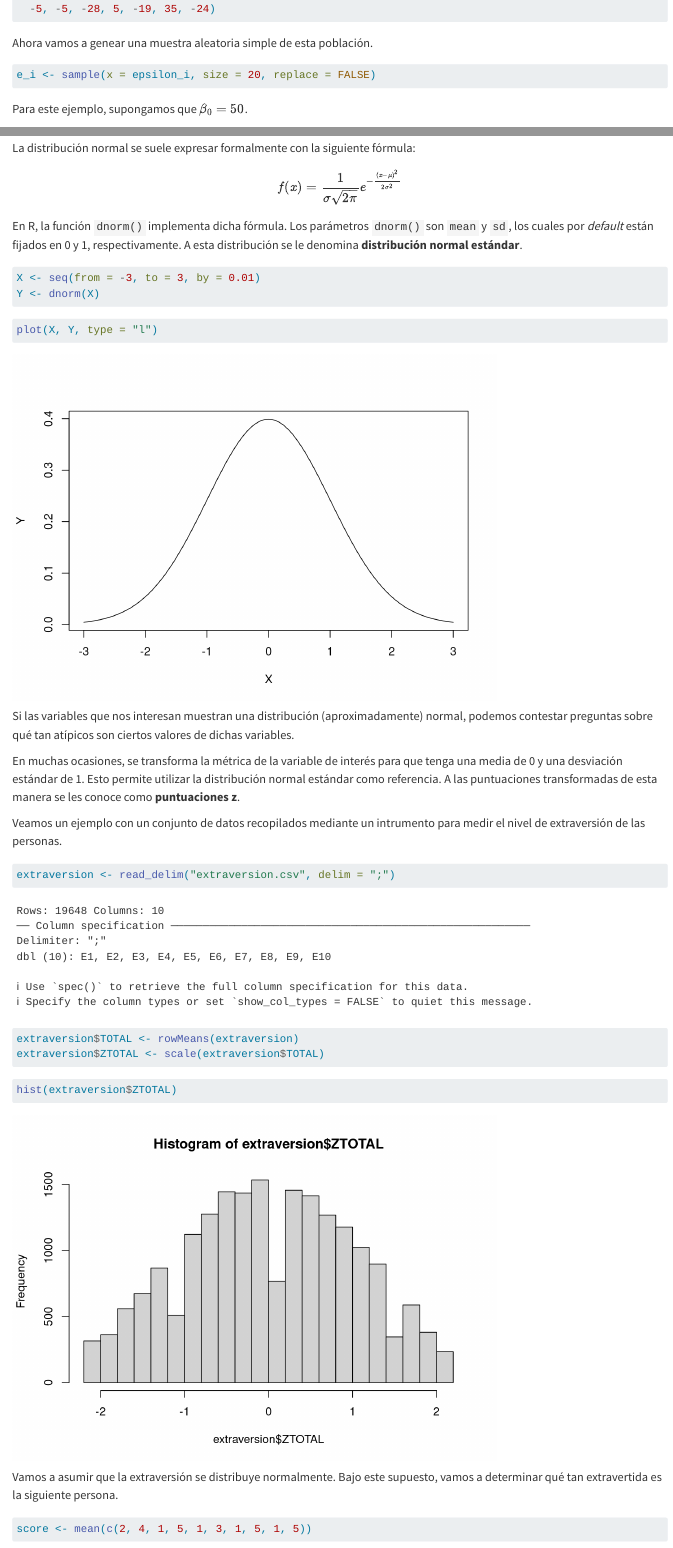
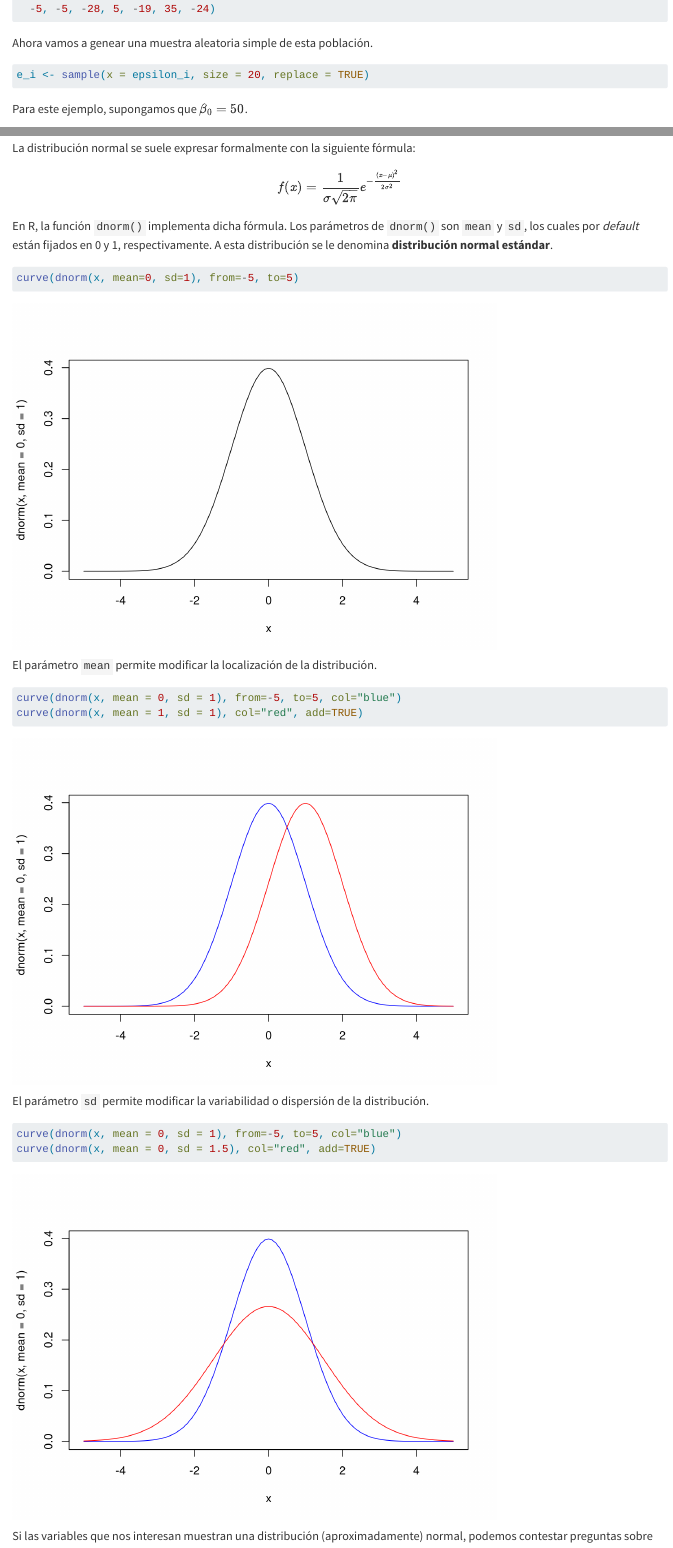
Before and after one commit to armelbrizuela/errorDistribution, a Quarto document (presenta.qmd): the page in a window 1100 px wide, from 980 px down, and a second part further down, joined at a grey line. Rendered offline with R 4.5, knitr and Pandoc in place of Quarto, with nearby package versions; code that draws random numbers runs with fixed seeds of ours; some code elsewhere in the file could not run offline.

Commit message:
minor changes

````diff
--- a/presenta.qmd
+++ b/presenta.qmd
@@ -52,7 +52,7 @@ epsilon_i <- c(
 Ahora vamos a genear una muestra aleatoria simple de esta población.
 
 ```{r}
-e_i <- sample(x = epsilon_i, size = 20, replace = FALSE)
+e_i <- sample(x = epsilon_i, size = 20, replace = TRUE)
 ```
 
 Para este ejemplo, supongamos que $\beta_0 = 50$.
@@ -178,15 +178,24 @@ $$
 f(x) = \frac{1}{\sigma\sqrt{2\pi}}e^{-\frac{(x-\mu)^2}{2\sigma^2}}
 $$
 
-En R, la función `dnorm()` implementa dicha fórmula. Los parámetros `dnorm()` son `mean` y `sd`, los cuales por *default* están fijados en 0 y 1, respectivamente. A esta distribución se le denomina **distribución normal estándar**.
+En R, la función `dnorm()` implementa dicha fórmula. Los parámetros de `dnorm()` son `mean` y `sd`, los cuales por *default* están fijados en 0 y 1, respectivamente. A esta distribución se le denomina **distribución normal estándar**.
 
 ```{r}
-X <- seq(from = -3, to = 3, by = 0.01)
-Y <- dnorm(X)
+curve(dnorm(x, mean=0, sd=1), from=-5, to=5)
 ```
 
+El parámetro `mean` permite modificar la localización de la distribución.
+
 ```{r}
-plot(X, Y, type = "l")
+curve(dnorm(x, mean = 0, sd = 1), from=-5, to=5, col="blue")
+curve(dnorm(x, mean = 1, sd = 1), col="red", add=TRUE)
+```
+
+El parámetro `sd` permite modificar la variabilidad o dispersión de la distribución.
+
+```{r}
+curve(dnorm(x, mean = 0, sd = 1), from=-5, to=5, col="blue")
+curve(dnorm(x, mean = 0, sd = 1.5), col="red", add=TRUE)
 ```
 
 Si las variables que nos interesan muestran una distribución (aproximadamente) normal, podemos contestar preguntas sobre qué tan atípicos son ciertos valores de dichas variables.
````
Also changed, not shown: presenta.qmd (12 more changed lines).
